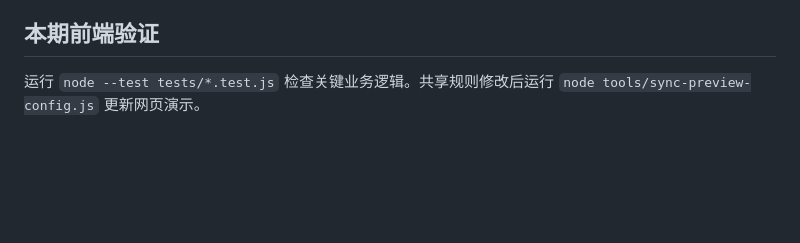
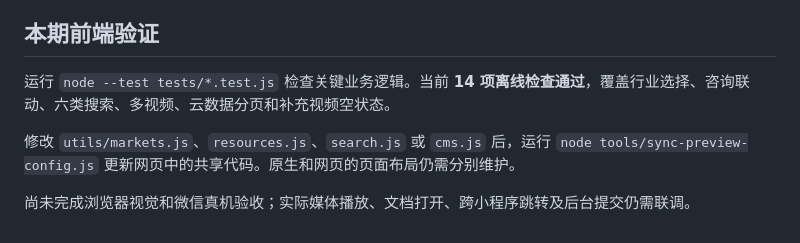
Before and after one commit to LexieJL/itw-ppf-mp, a Markdown page: README.md, the part around one of its changes. GitHub-like rendering; blank space fills up the shorter version.

Commit message:
Update README with current frontend features, demo and backend handoff status

```diff
--- a/README.md
+++ b/README.md
@@ -57,4 +90,8 @@ preview.html    网页版原型（即在线原型的源文件）
 
 ## 本期前端验证
 
-运行 `node --test tests/*.test.js` 检查关键业务逻辑。共享规则修改后运行 `node tools/sync-preview-config.js` 更新网页演示。
+运行 `node --test tests/*.test.js` 检查关键业务逻辑。当前 **14 项离线检查通过**，覆盖行业选择、咨询联动、六类搜索、多视频、云数据分页和补充视频空状态。
+
+修改 `utils/markets.js`、`resources.js`、`search.js` 或 `cms.js` 后，运行 `node tools/sync-preview-config.js` 更新网页中的共享代码。原生和网页的页面布局仍需分别维护。
+
+尚未完成浏览器视觉和微信真机验收；实际媒体播放、文档打开、跨小程序跳转及后台提交仍需联调。
```
Also changed, not shown: other parts of README.md (+38 -5 lines).
